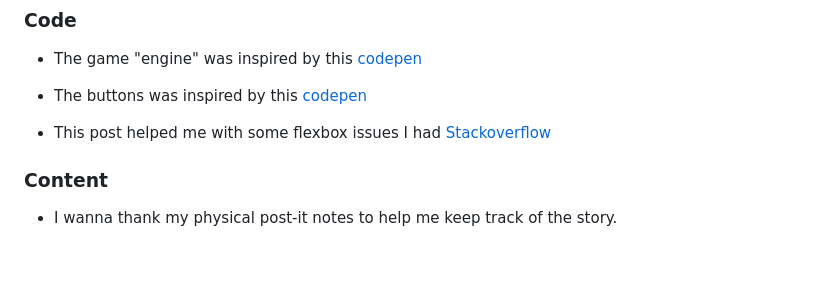
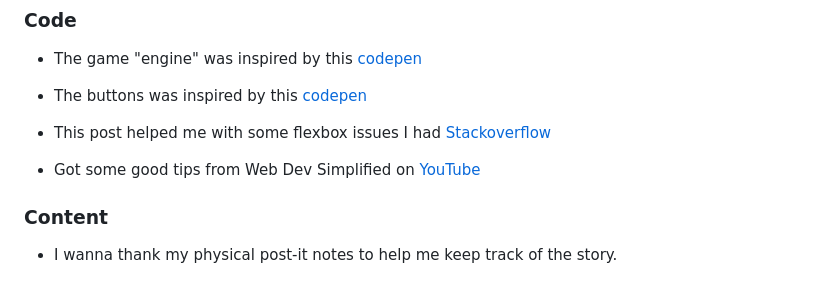
Before and after one commit to joachimnorden/A-text-based-game, a Markdown page: README.md, the part around the change printed below. Rendered like a GitHub page; blank space fills up the shorter version.

```diff
--- a/README.md
+++ b/README.md
@@ -254,7 +254,7 @@ Click [Here](https://help.github.com/en/github/creating-cloning-and-archiving-re
 
 -   This post helped me with some flexbox issues I had [Stackoverflow](https://stackoverflow.com/questions/35578404/giving-wrapped-flexbox-items-vertical-spacing/35578723)
 
-
+-   Got some good tips from Web Dev Simplified on [YouTube](https://www.youtube.com/channel/UCFbNIlppjAuEX4znoulh0Cw)
 
 ### Content
 
```
Also changed, not shown: other parts of README.md (+1 -1 lines), assets/images/gamescreen-live.png (added).
